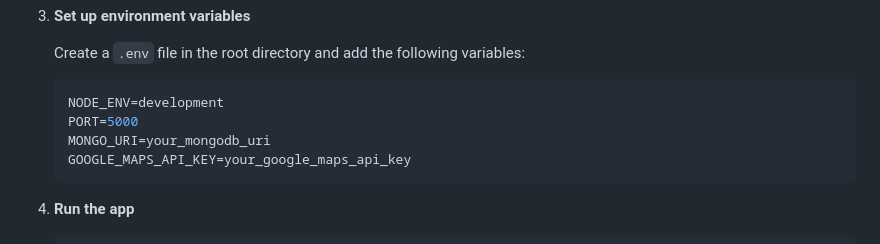
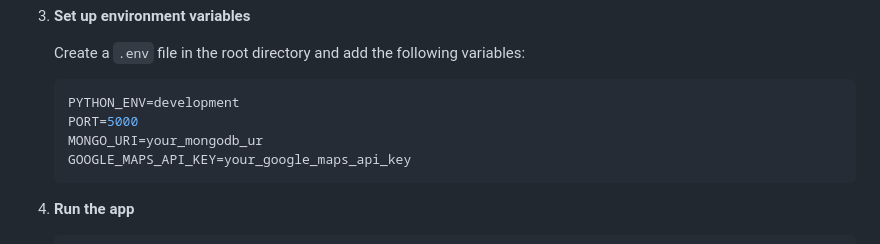
Before and after one commit to stdjes/MIST_LOGISTICS_PROJECT, a Markdown page: README.md, the part around the change. Drawn GitHub-style.

````diff
--- a/README.md
+++ b/README.md
@@ -73,9 +73,9 @@ To get a local copy up and running, follow these simple steps:
 
     Create a `.env` file in the root directory and add the following variables:
     ```env
-    NODE_ENV=development
+    PYTHON_ENV=development
     PORT=5000
-    MONGO_URI=your_mongodb_uri
+    MONGO_URI=your_mongodb_ur
     GOOGLE_MAPS_API_KEY=your_google_maps_api_key
     ```
 
````
